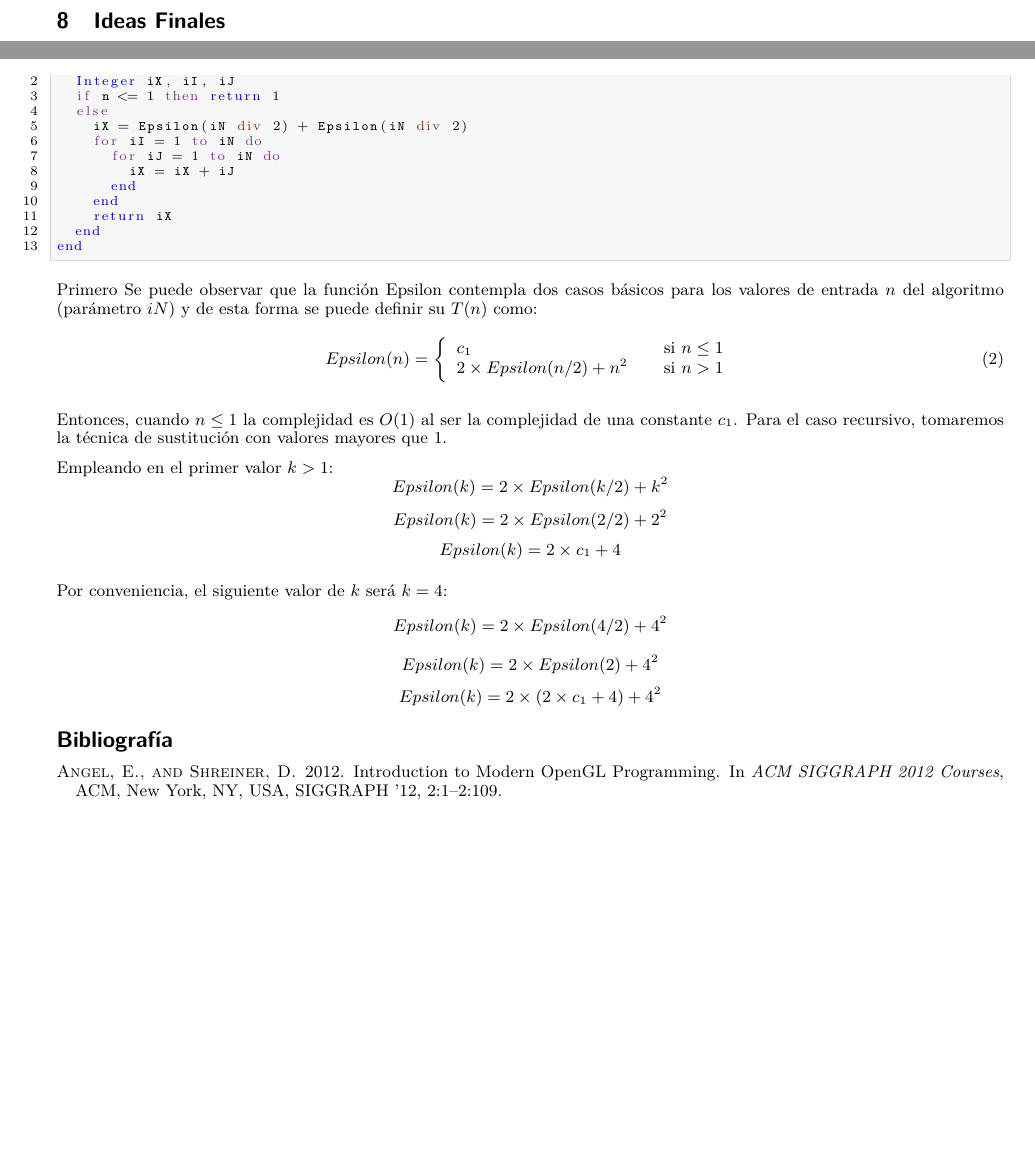
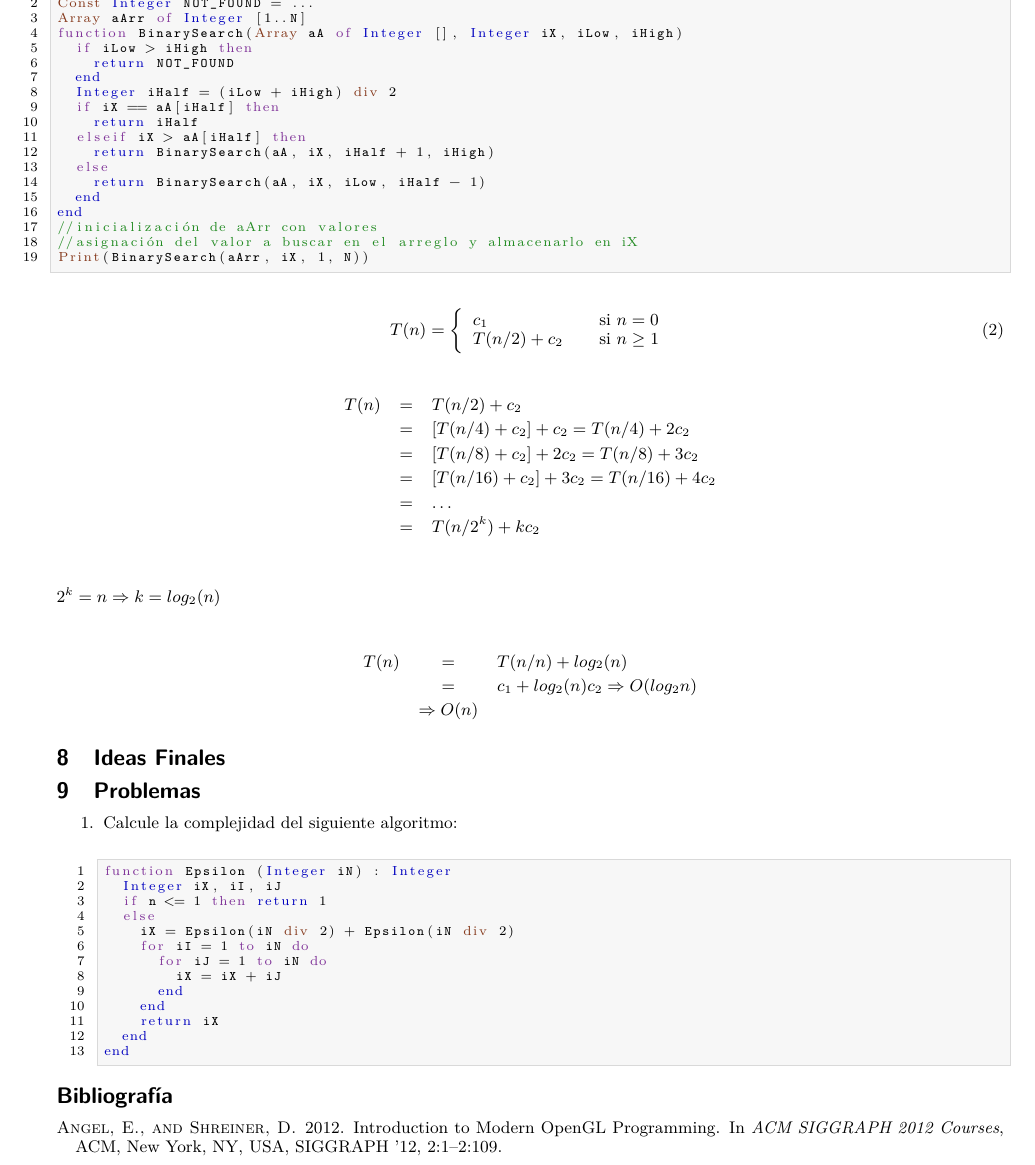
Before and after one commit to esmitt/notas-docencia-ayed, a LaTeX paper (template.tex, which reads complexity.tex): two parts of pages 9 and 10 of 10 before the commit and part of page 10 of 11 after it, the two joined at a grey line, cut at the place of the change, the shorter picture padded with empty space. Compiled offline with pdfLaTeX.

Commit message:
more templates and algorithms

```diff
--- a/complexity.tex
+++ b/complexity.tex
@@ -467,11 +475,59 @@ T(n)&=&T(n-1) + c_2\\
 %%%%%%%%%%%%%%%%%%%%%%%%%%
 \subsection{Ejercicios}
 
+\begin{lstlisting}[upquote=true, language=pseudo, numbers=left]
+Const Integer N = ...
+Const Integer NOT_FOUND = ...
+Array aArr of Integer [1..N]
+function BinarySearch(Array aA of Integer [], Integer iX, iLow, iHigh)
+  if iLow > iHigh then
+    return NOT_FOUND
+  end
+  Integer iHalf = (iLow + iHigh) div 2
+  if iX == aA[iHalf] then
+    return iHalf
+  elseif iX > aA[iHalf] then
+    return BinarySearch(aA, iX, iHalf + 1, iHigh)
+  else
+    return BinarySearch(aA, iX, iLow, iHalf - 1)
+  end
+end
+//inicialización de aArr con valores
+//asignación del valor a buscar en el arreglo y almacenarlo en iX
+Print(BinarySearch(aArr, iX, 1, N))
+\end{lstlisting}
+
+\begin{equation}
+T(n) = \left\{
+  \begin{array}{l l}
+    c_1 & \quad \text{si $n = 0$}\\
+    T(n/2) + c_2& \quad \text{si $n \ge 1$}
+  \end{array} \right.
+\end{equation}
+
+\begin{eqnarray*}
+T(n)&=&T(n/2) + c_2\\
+&=&\left [ T(n/4) + c_2\right ] + c_2 = T(n/4) + 2c_2\\
+&=&\left [ T(n/8) + c_2\right ] + 2c_2 = T(n/8) + 3c_2\\
+&=&\left [ T(n/16) + c_2\right ] + 3c_2 = T(n/16) + 4c_2\\
+&=&\dots\\
+&=&T(n/2^k) + kc_2\\
+\end{eqnarray*}
+
+$2^{k} = n \Rightarrow k = log_2(n)$
+
+\begin{eqnarray*}
+T(n)&=&T(n/n) + log_2(n)\\
+&=&c_1 + log_2(n)c_2 \Rightarrow O(log_2n) \\
+&\Rightarrow O(n)
+\end{eqnarray*}
 %%%%%%%%%%%%%%%%%%%%%%%%%%%%%%%%%%%%%%%%%%%%%%%%%%%%%%%%
 \section{Ideas Finales}
 
 %%%%%%%%%%%%%%%%%%%%%%%%%%%%%%%%%%%%%%%%%%%%%%%%%%%%%%%%
 \section{Problemas}
+\begin{enumerate}
+\item Calcule la complejidad del siguiente algoritmo:
 \begin{lstlisting}[upquote=true, language=pseudo, numbers=left]
 function Epsilon (Integer iN) : Integer
   Integer iX, iI, iJ
@@ -487,25 +543,4 @@ function Epsilon (Integer iN) : Integer
   end
 end
 \end{lstlisting}
-
-Primero
-Se puede observar que la función Epsilon contempla dos casos básicos para los valores de entrada $n$ del algoritmo (parámetro $iN$) y de esta forma se puede definir su $T(n)$ como:
-\begin{equation}
-Epsilon(n) = \left\{
-  \begin{array}{l l}
-    c_1 & \quad \text{si $n \le 1$}\\
-    2 \times Epsilon(n/2) + n^2& \quad \text{si $n > 1$}
-  \end{array} \right.
-\end{equation}
-
-Entonces, cuando $n \le 1$ la complejidad es $O(1)$ al ser la complejidad de una constante $c_1$. Para el caso recursivo, tomaremos la técnica de sustitución con valores mayores que 1.
-
-Empleando en el primer valor $k > 1$:
-$$Epsilon(k) = 2 \times Epsilon(k/2) + k^2$$
-$$Epsilon(k) = 2 \times Epsilon(2/2) + 2^2$$
-$$Epsilon(k) = 2 \times c_1 + 4$$
-
-Por conveniencia, el siguiente valor de $k$ será $k=4$:
-$$Epsilon(k) = 2 \times Epsilon(4/2) + 4^2$$
-$$Epsilon(k) = 2 \times Epsilon(2) + 4^2$$
- $$Epsilon(k) = 2 \times (2 \times c_1 + 4) + 4^2$$
+\end{enumerate}
```
Also changed, not shown: complexity.tex (12 more changed lines).
